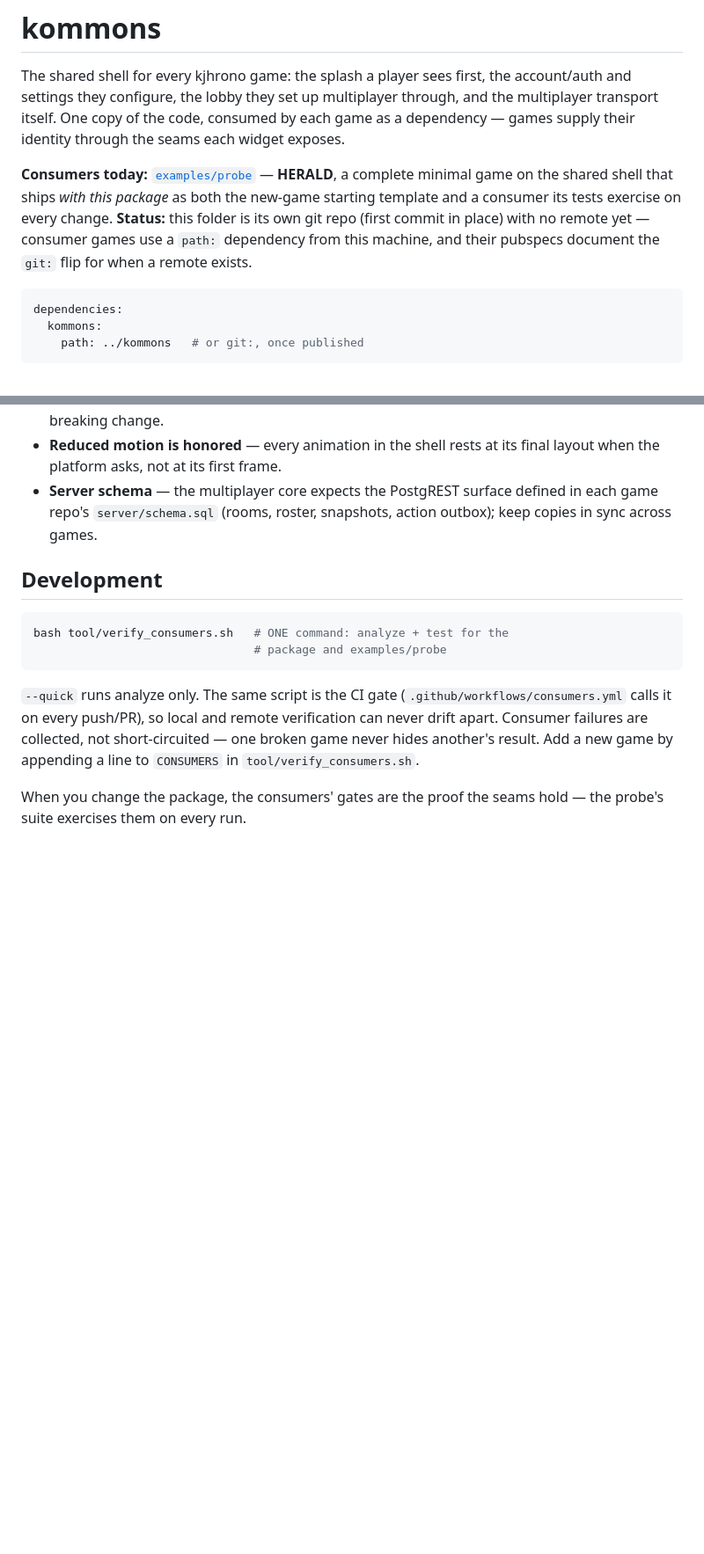
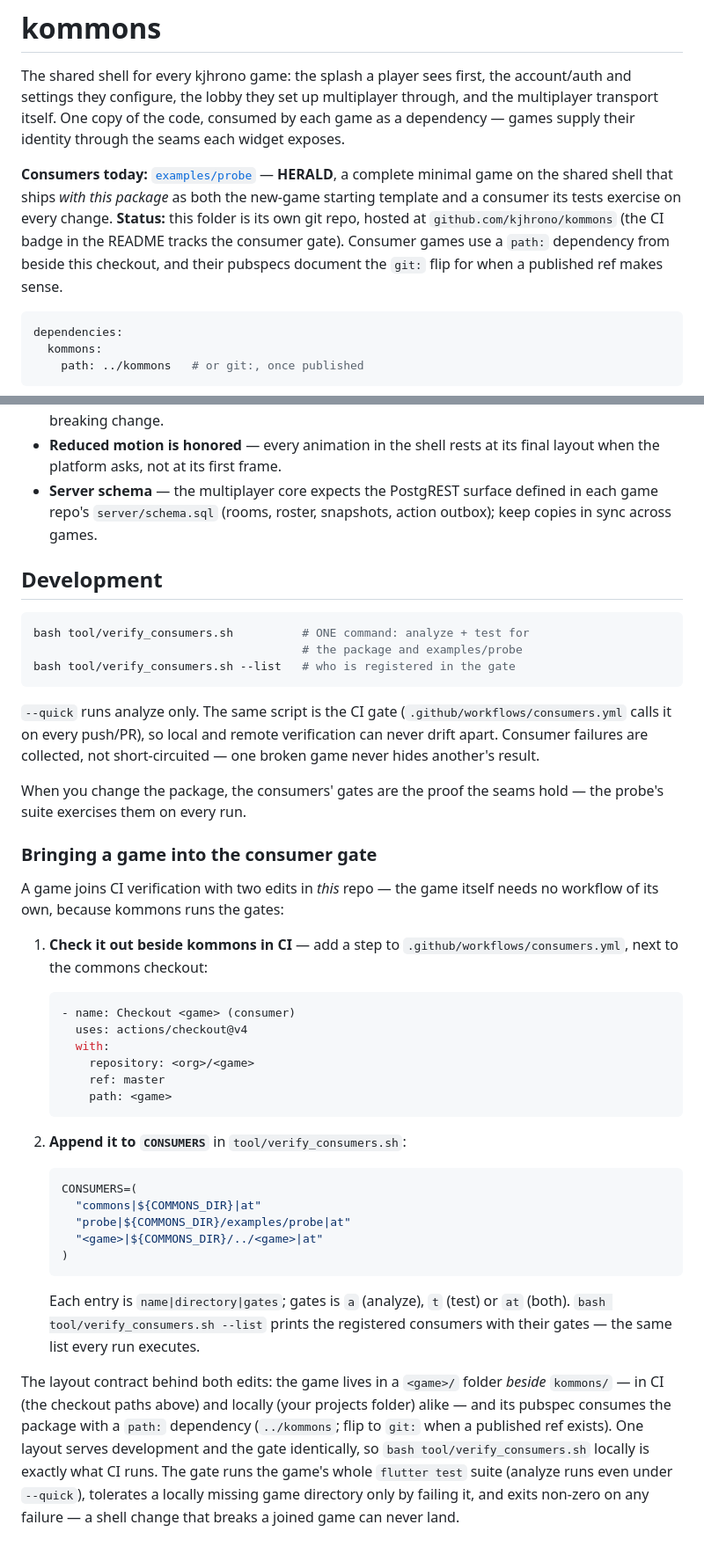
Before and after one commit to kjhrono/kommons, a Markdown page: COMMONS.md, 2 parts joined by grey strips. Shown at 88% size. Drawn GitHub-style; blank space fills up the shorter version.

````diff
--- a/COMMONS.md
+++ b/COMMONS.md
@@ -9,9 +9,11 @@ each widget exposes.
 **Consumers today:** [`examples/probe`](examples/probe) — **HERALD**, a complete minimal game on the
 shared shell that ships *with this package* as both the new-game starting
 template and a consumer its tests exercise on every change.
-**Status:** this folder is its own git repo (first commit in place) with no
-remote yet — consumer games use a `path:` dependency from this machine, and
-their pubspecs document the `git:` flip for when a remote exists.
+**Status:** this folder is its own git repo, hosted at
+`github.com/kjhrono/kommons` (the CI badge in the README tracks the consumer
+gate). Consumer games use a `path:` dependency from beside this checkout,
+and their pubspecs document the `git:` flip for when a published ref makes
+sense.
 
 ```yaml
 dependencies:
@@ -370,15 +374,58 @@ The multiplayer UI speaks the shell's languages: every player-facing string in t
 ## Development
 
 ```bash
-bash tool/verify_consumers.sh   # ONE command: analyze + test for the
-                                # package and examples/probe
+bash tool/verify_consumers.sh          # ONE command: analyze + test for
+                                       # the package and examples/probe
+bash tool/verify_consumers.sh --list   # who is registered in the gate
 ```
 
 `--quick` runs analyze only. The same script is the CI gate
 (`.github/workflows/consumers.yml` calls it on every push/PR), so local and
 remote verification can never drift apart. Consumer failures are collected,
-not short-circuited — one broken game never hides another's result. Add a
-new game by appending a line to `CONSUMERS` in `tool/verify_consumers.sh`.
+not short-circuited — one broken game never hides another's result.
 
 When you change the package, the consumers' gates are the proof the seams
 hold — the probe's suite exercises them on every run.
+
+### Bringing a game into the consumer gate
+
+A game joins CI verification with two edits in *this* repo — the game
+itself needs no workflow of its own, because kommons runs the gates:
+
+1. **Check it out beside kommons in CI** — add a step to
+   `.github/workflows/consumers.yml`, next to the commons checkout:
+
+   ```yaml
+   - name: Checkout <game> (consumer)
+     uses: actions/checkout@v4
+     with:
+       repository: <org>/<game>
+       ref: master
+       path: <game>
+   ```
+
+2. **Append it to `CONSUMERS`** in `tool/verify_consumers.sh`:
+
+   ```bash
+   CONSUMERS=(
+     "commons|${COMMONS_DIR}|at"
+     "probe|${COMMONS_DIR}/examples/probe|at"
+     "<game>|${COMMONS_DIR}/../<game>|at"
+   )
+   ```
+
+   Each entry is `name|directory|gates`; gates is `a` (analyze), `t`
+   (test) or `at` (both). `bash tool/verify_consumers.sh --list` prints
+   the registered consumers with their gates — the same list every run
+   executes.
+
+The layout contract behind both edits: the game lives in a `<game>/`
+folder *beside* `kommons/` — in CI (the checkout paths above) and
+locally (your projects folder) alike — and its pubspec consumes the
+package with a `path:` dependency (`../kommons`; flip to `git:` when a
+published ref exists). One layout serves development and the gate
+identically, so `bash tool/verify_consumers.sh` locally is exactly what
+CI runs. The gate runs the game's whole `flutter test` suite (analyze
+runs even under `--quick`), tolerates a locally missing game directory
+only by failing it, and exits non-zero on any failure — a shell change
+that breaks a joined game can never land.
````
Also changed, not shown: other parts of COMMONS.md (+4 -2 lines).
